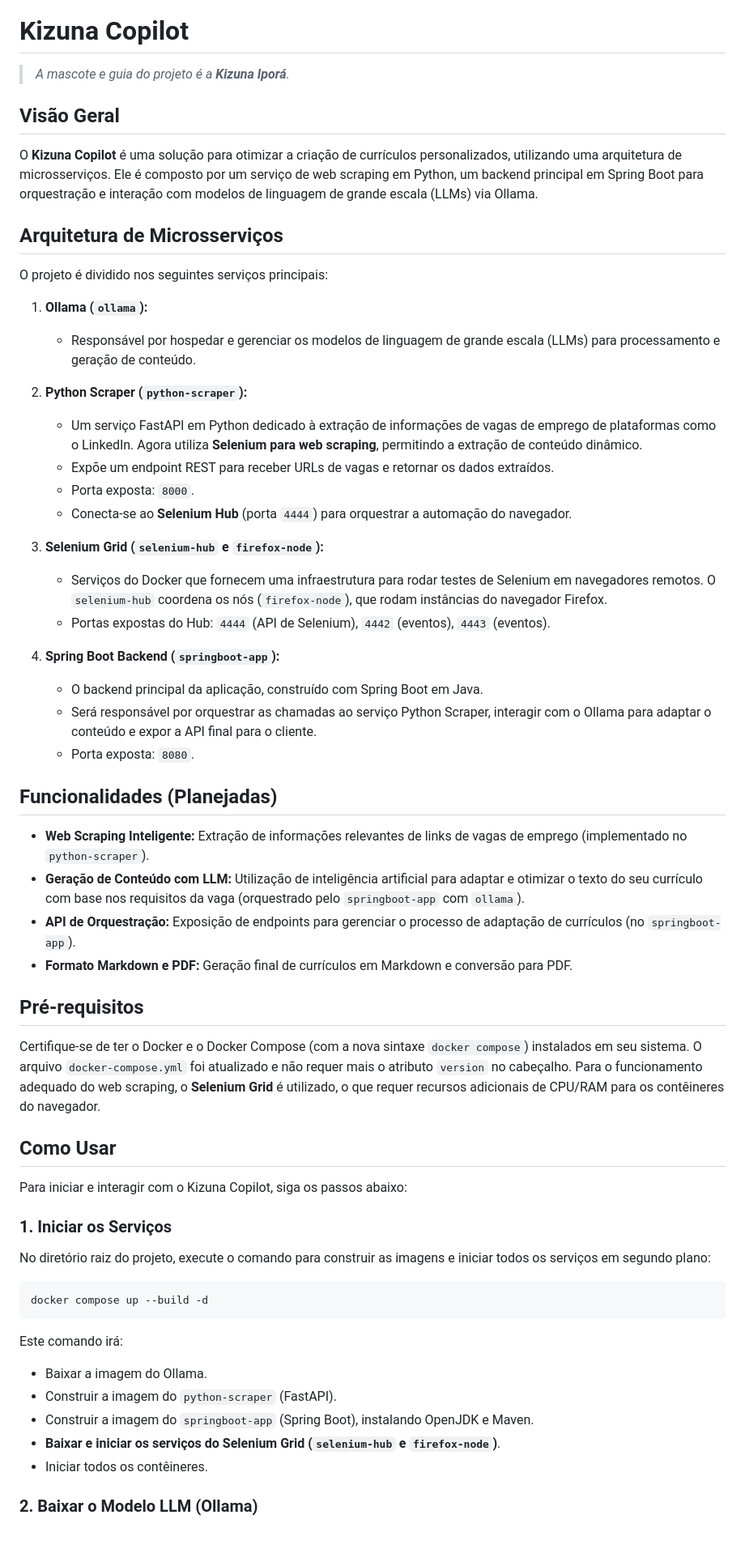
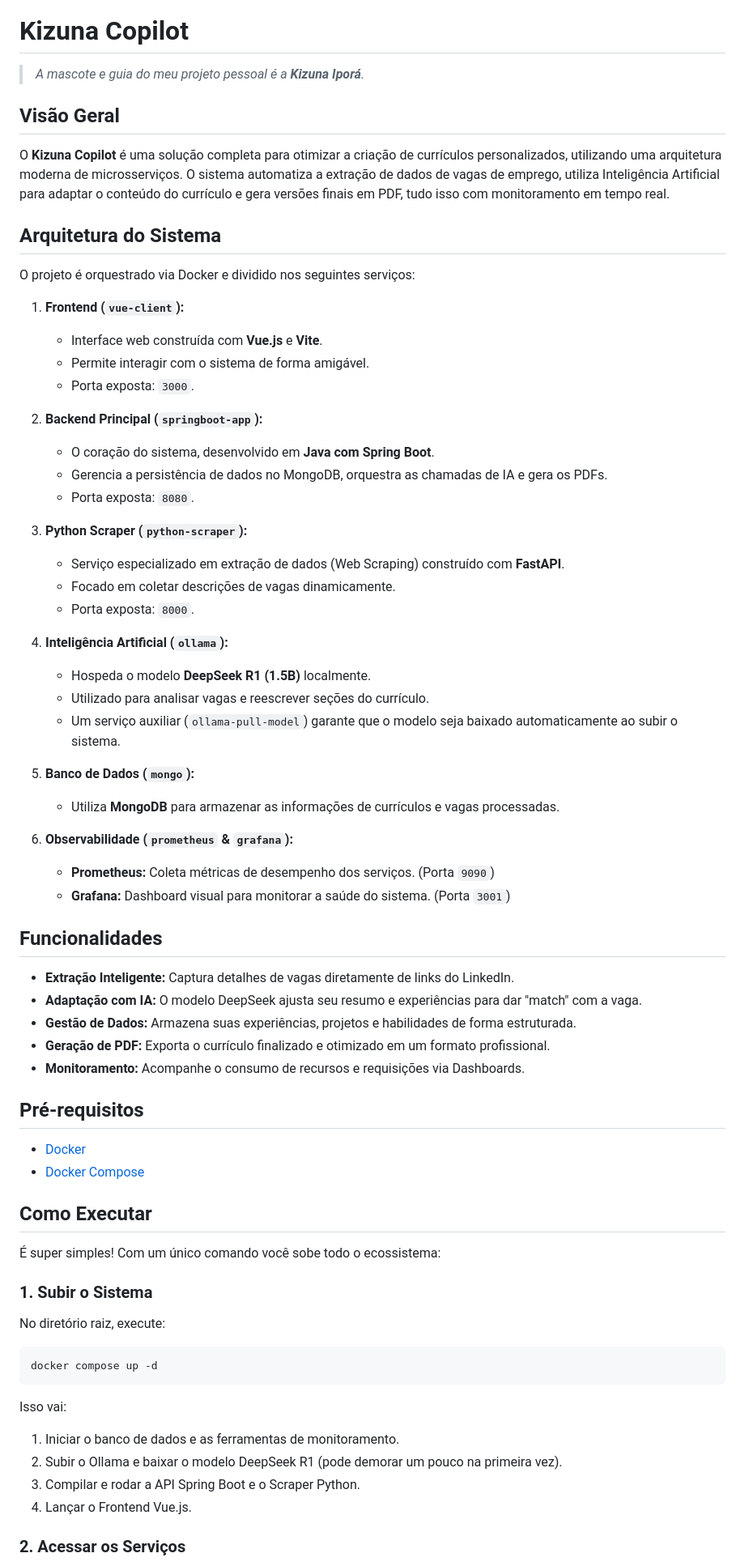
Before and after one commit to mrpunkdasilva/kizuna, a Markdown page: README.md, the part around one of its changes. Shown at 81% size. Drawn GitHub-style; blank space fills up the shorter version.

Commit message:
docs: update README with current architecture and setup instructions

````diff
--- a/README.md
+++ b/README.md
@@ -4,64 +4,73 @@
 
 # Kizuna Copilot
 
-> *A mascote e guia do projeto é a **Kizuna Iporá**.*
+> *A mascote e guia do meu projeto pessoal é a **Kizuna Iporá**.*
 
 ## Visão Geral
 
-O **Kizuna Copilot** é uma solução para otimizar a criação de currículos personalizados, utilizando uma arquitetura de microsserviços. Ele é composto por um serviço de web scraping em Python, um backend principal em Spring Boot para orquestração e interação com modelos de linguagem de grande escala (LLMs) via Ollama.
+O **Kizuna Copilot** é uma solução completa para otimizar a criação de currículos personalizados, utilizando uma arquitetura moderna de microsserviços. O sistema automatiza a extração de dados de vagas de emprego, utiliza Inteligência Artificial para adaptar o conteúdo do currículo e gera versões finais em PDF, tudo isso com monitoramento em tempo real.
 
-## Arquitetura de Microsserviços
+## Arquitetura do Sistema
 
-O projeto é dividido nos seguintes serviços principais:
+O projeto é orquestrado via Docker e dividido nos seguintes serviços:
 
-1.  **Ollama (`ollama`):**
-    *   Responsável por hospedar e gerenciar os modelos de linguagem de grande escala (LLMs) para processamento e geração de conteúdo.
+1.  **Frontend (`vue-client`):**
+    *   Interface web construída com **Vue.js** e **Vite**.
+    *   Permite interagir com o sistema de forma amigável.
+    *   Porta exposta: `3000`.
 
-2.  **Python Scraper (`python-scraper`):**
-    *   Um serviço FastAPI em Python dedicado à extração de informações de vagas de emprego de plataformas como o LinkedIn. Agora utiliza **Selenium para web scraping**, permitindo a extração de conteúdo dinâmico.
-    *   Expõe um endpoint REST para receber URLs de vagas e retornar os dados extraídos.
-    *   Porta exposta: `8000`.
-    *   Conecta-se ao **Selenium Hub** (porta `4444`) para orquestrar a automação do navegador.
-
-3.  **Selenium Grid (`selenium-hub` e `firefox-node`):**
-    *   Serviços do Docker que fornecem uma infraestrutura para rodar testes de Selenium em navegadores remotos. O `selenium-hub` coordena os nós (`firefox-node`), que rodam instâncias do navegador Firefox.
-    *   Portas expostas do Hub: `4444` (API de Selenium), `4442` (eventos), `4443` (eventos).
-
-3.  **Spring Boot Backend (`springboot-app`):**
-    *   O backend principal da aplicação, construído com Spring Boot em Java.
-    *   Será responsável por orquestrar as chamadas ao serviço Python Scraper, interagir com o Ollama para adaptar o conteúdo e expor a API final para o cliente.
+2.  **Backend Principal (`springboot-app`):**
+    *   O coração do sistema, desenvolvido em **Java com Spring Boot**.
+    *   Gerencia a persistência de dados no MongoDB, orquestra as chamadas de IA e gera os PDFs.
     *   Porta exposta: `8080`.
 
-## Funcionalidades (Planejadas)
+3.  **Python Scraper (`python-scraper`):**
+    *   Serviço especializado em extração de dados (Web Scraping) construído com **FastAPI**.
+    *   Focado em coletar descrições de vagas dinamicamente.
+    *   Porta exposta: `8000`.
 
-*   **Web Scraping Inteligente:** Extração de informações relevantes de links de vagas de emprego (implementado no `python-scraper`).
-*   **Geração de Conteúdo com LLM:** Utilização de inteligência artificial para adaptar e otimizar o texto do seu currículo com base nos requisitos da vaga (orquestrado pelo `springboot-app` com `ollama`).
-*   **API de Orquestração:** Exposição de endpoints para gerenciar o processo de adaptação de currículos (no `springboot-app`).
-*   **Formato Markdown e PDF:** Geração final de currículos em Markdown e conversão para PDF.
+4.  **Inteligência Artificial (`ollama`):**
+    *   Hospeda o modelo **DeepSeek R1 (1.5B)** localmente.
+    *   Utilizado para analisar vagas e reescrever seções do currículo.
+    *   Um serviço auxiliar (`ollama-pull-model`) garante que o modelo seja baixado automaticamente ao subir o sistema.
+
+5.  **Banco de Dados (`mongo`):**
+    *   Utiliza **MongoDB** para armazenar as informações de currículos e vagas processadas.
+
+6.  **Observabilidade (`prometheus` & `grafana`):**
+    *   **Prometheus:** Coleta métricas de desempenho dos serviços. (Porta `9090`)
+    *   **Grafana:** Dashboard visual para monitorar a saúde do sistema. (Porta `3001`)
+
+## Funcionalidades
+
+*   **Extração Inteligente:** Captura detalhes de vagas diretamente de links do LinkedIn.
+*   **Adaptação com IA:** O modelo DeepSeek ajusta seu resumo e experiências para dar "match" com a vaga.
+*   **Gestão de Dados:** Armazena suas experiências, projetos e habilidades de forma estruturada.
+*   **Geração de PDF:** Exporta o currículo finalizado e otimizado em um formato profissional.
+*   **Monitoramento:** Acompanhe o consumo de recursos e requisições via Dashboards.
 
 ## Pré-requisitos
 
-Certifique-se de ter o Docker e o Docker Compose (com a nova sintaxe `docker compose`) instalados em seu sistema. O arquivo `docker-compose.yml` foi atualizado e não requer mais o atributo `version` no cabeçalho.
-Para o funcionamento adequado do web scraping, o **Selenium Grid** é utilizado, o que requer recursos adicionais de CPU/RAM para os contêineres do navegador.
+*   [Docker](https://docs.docker.com/get-docker/)
+*   [Docker Compose](https://docs.docker.com/compose/install/)
 
-## Como Usar
+## Como Executar
 
-Para iniciar e interagir com o Kizuna Copilot, siga os passos abaixo:
+É super simples! Com um único comando você sobe todo o ecossistema:
 
-### 1. Iniciar os Serviços
+### 1. Subir o Sistema
 
-No diretório raiz do projeto, execute o comando para construir as imagens e iniciar todos os serviços em segundo plano:
+No diretório raiz, execute:
 
 ```bash
-docker compose up --build -d
+docker compose up -d
 ```
 
-Este comando irá:
-*   Baixar a imagem do Ollama.
-*   Construir a imagem do `python-scraper` (FastAPI).
-*   Construir a imagem do `springboot-app` (Spring Boot), instalando OpenJDK e Maven.
-*   **Baixar e iniciar os serviços do Selenium Grid (`selenium-hub` e `firefox-node`)**.
-*   Iniciar todos os contêineres.
+Isso vai:
+1.  Iniciar o banco de dados e as ferramentas de monitoramento.
+2.  Subir o Ollama e baixar o modelo DeepSeek R1 (pode demorar um pouco na primeira vez).
+3.  Compilar e rodar a API Spring Boot e o Scraper Python.
+4.  Lançar o Frontend Vue.js.
 
-### 2. Baixar o Modelo LLM (Ollama)
+### 2. Acessar os Serviços
 
````
Also changed, not shown: other parts of README.md (+21 -88 lines).
